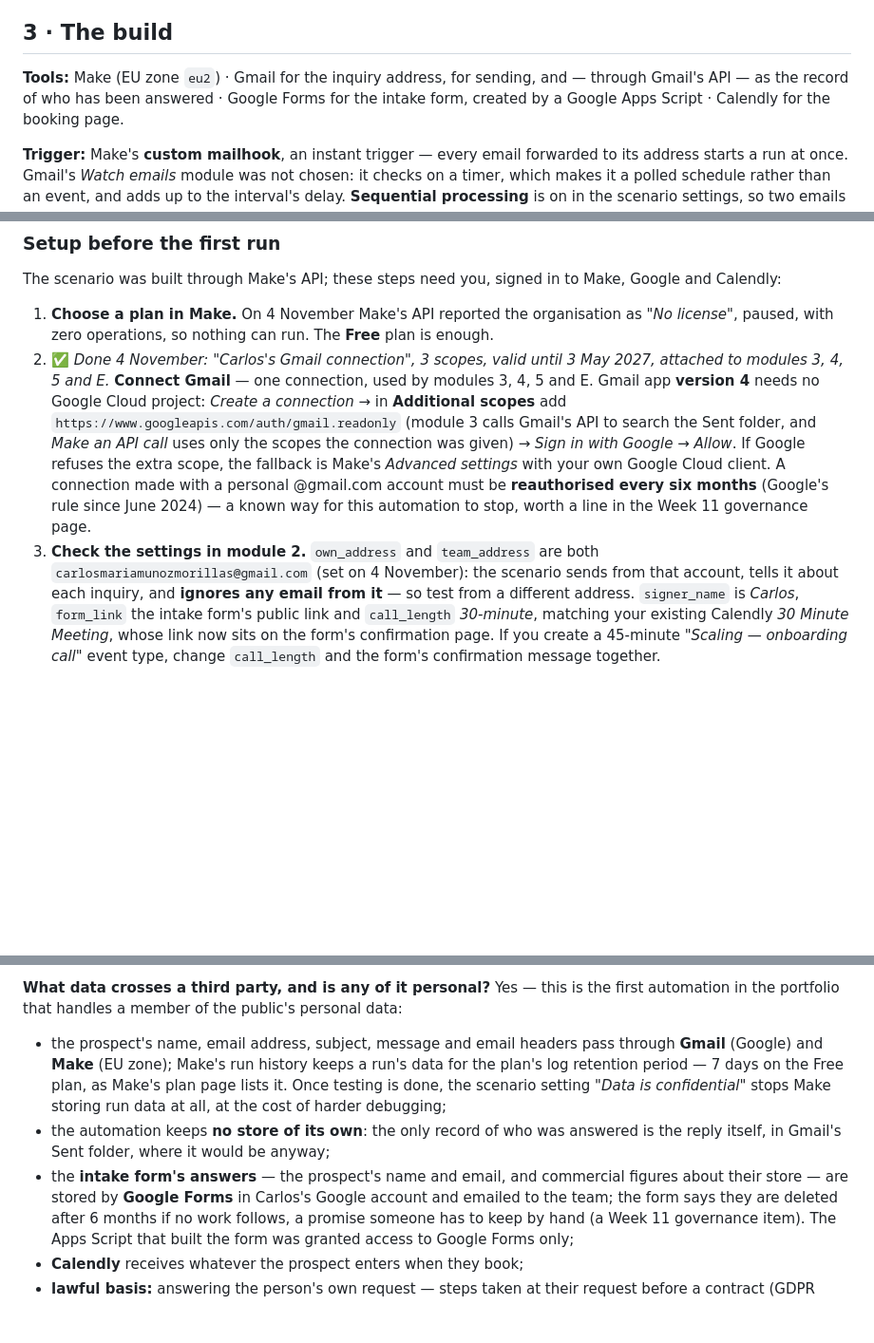
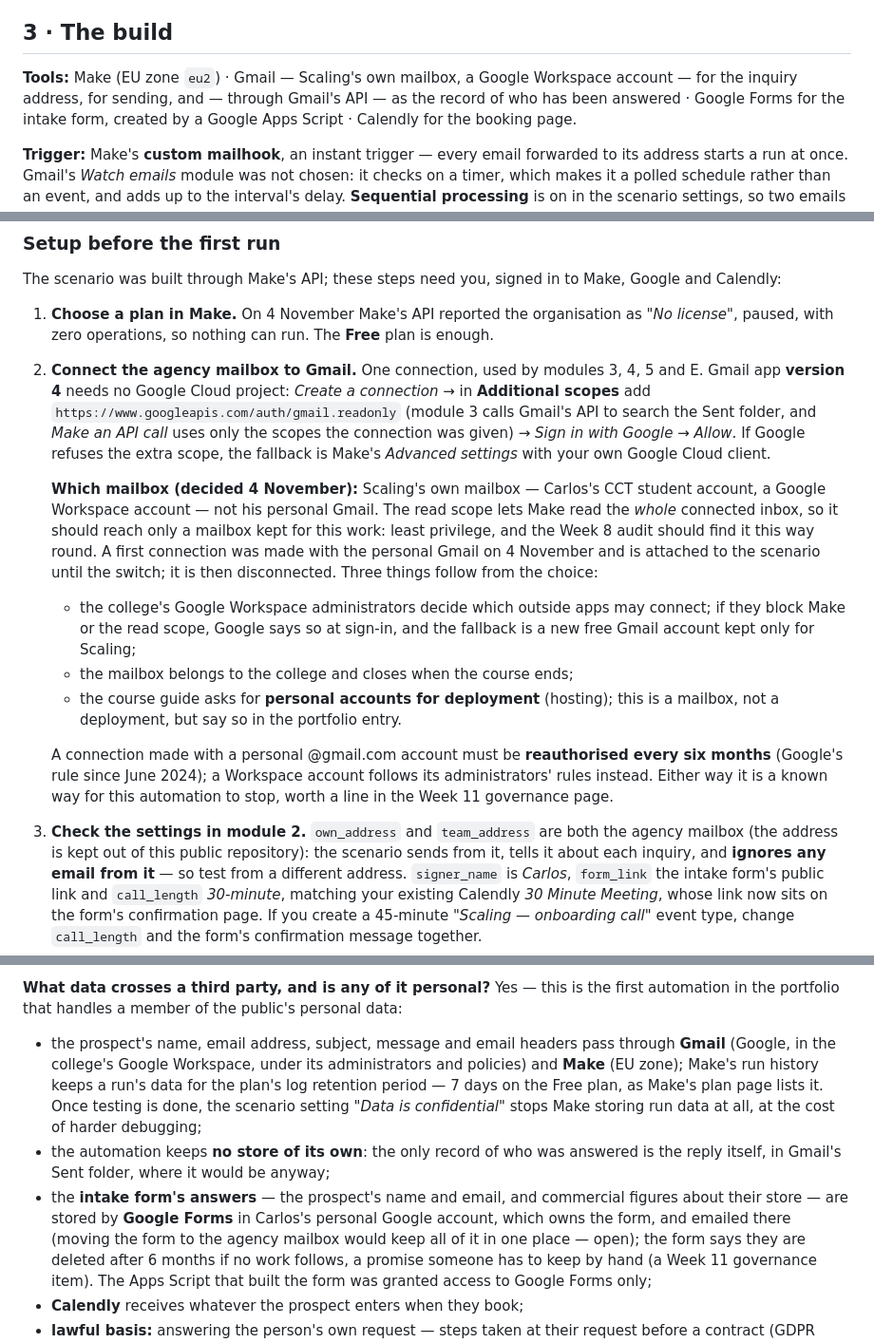
Before and after one commit to carlosmariamunozmorilas/lowcode-project, a Markdown page: docs/portfolio/automation-01.md, 3 parts joined by grey strips. Shown at 95% size. GitHub-like rendering; blank space fills up the shorter version.

Commit message:
Use Scaling's own mailbox for automation 1, not the personal Gmail
Carlos decided on 4 November that the scenario sends from his CCT
student Google Workspace mailbox. The doc now explains why (the Gmail
read scope reaches the whole connected inbox, so it should be a mailbox
kept for this work), what follows (Workspace admins may block Make, the
mailbox closes with the course, personal-accounts rule for deployment),
and keeps every email address out of the public repository. The switch
itself in Make is still to do.

Co-Authored-By: Claude Opus 5.5 <noreply@anthropic.com>

```diff
--- a/docs/portfolio/automation-01.md
+++ b/docs/portfolio/automation-01.md
@@ -74,8 +74,9 @@ through `POST /api/events`.
 
 ## 3 · The build
 
-**Tools:** Make (EU zone `eu2`) · Gmail for the inquiry address, for sending,
-and — through Gmail's API — as the record of who has been answered · Google
+**Tools:** Make (EU zone `eu2`) · Gmail — Scaling's own mailbox, a Google
+Workspace account — for the inquiry address, for sending, and — through
+Gmail's API — as the record of who has been answered · Google
 Forms for the intake form, created by a Google Apps Script · Calendly for the
 booking page.
 
@@ -148,22 +149,39 @@ Make, Google and Calendly:
 1. **Choose a plan in Make.** On 4 November Make's API reported the
    organisation as *"No license"*, paused, with zero operations, so nothing can
    run. The **Free** plan is enough.
-2. ✅ *Done 4 November: "Carlos's Gmail connection", 3 scopes, valid until
-   3 May 2027, attached to modules 3, 4, 5 and E.* **Connect Gmail** — one
-   connection, used by modules 3, 4, 5 and E. Gmail
-   app **version 4** needs no Google Cloud project: *Create a connection* →
-   in **Additional scopes** add `https://www.googleapis.com/auth/gmail.readonly`
-   (module 3 calls Gmail's API to search the Sent folder, and *Make an API
-   call* uses only the scopes the connection was given) → *Sign in with Google*
-   → *Allow*. If Google refuses the extra scope, the fallback is Make's
-   *Advanced settings* with your own Google Cloud client. A connection made
-   with a personal @gmail.com account must be **reauthorised every six
-   months** (Google's rule since June 2024) — a known way for this automation
-   to stop, worth a line in the Week 11 governance page.
+2. **Connect the agency mailbox to Gmail.** One connection, used by modules 3,
+   4, 5 and E. Gmail app **version 4** needs no Google Cloud project: *Create
+   a connection* → in **Additional scopes** add
+   `https://www.googleapis.com/auth/gmail.readonly` (module 3 calls Gmail's
+   API to search the Sent folder, and *Make an API call* uses only the scopes
+   the connection was given) → *Sign in with Google* → *Allow*. If Google
+   refuses the extra scope, the fallback is Make's *Advanced settings* with
+   your own Google Cloud client.
+
+   **Which mailbox (decided 4 November):** Scaling's own mailbox — Carlos's
+   CCT student account, a Google Workspace account — not his personal Gmail.
+   The read scope lets Make read the *whole* connected inbox, so it should
+   reach only a mailbox kept for this work: least privilege, and the Week 8
+   audit should find it this way round. A first connection was made with the
+   personal Gmail on 4 November and is attached to the scenario until the
+   switch; it is then disconnected. Three things follow from the choice:
+   - the college's Google Workspace administrators decide which outside apps
+     may connect; if they block Make or the read scope, Google says so at
+     sign-in, and the fallback is a new free Gmail account kept only for
+     Scaling;
+   - the mailbox belongs to the college and closes when the course ends;
+   - the course guide asks for **personal accounts for deployment** (hosting);
+     this is a mailbox, not a deployment, but say so in the portfolio entry.
+
+   A connection made with a personal @gmail.com account must be
+   **reauthorised every six months** (Google's rule since June 2024); a
+   Workspace account follows its administrators' rules instead. Either way it
+   is a known way for this automation to stop, worth a line in the Week 11
+   governance page.
 3. **Check the settings in module 2.** `own_address` and `team_address` are
-   both `carlosmariamunozmorillas@gmail.com` (set on 4 November): the scenario
-   sends from that account, tells it about each inquiry, and **ignores any
-   email from it** — so test from a different address. `signer_name` is
+   both the agency mailbox (the address is kept out of this public
+   repository): the scenario sends from it, tells it about each inquiry, and
+   **ignores any email from it** — so test from a different address. `signer_name` is
    *Carlos*, `form_link` the intake form's public link and `call_length`
    *30-minute*, matching your existing Calendly *30 Minute Meeting*, whose link
    now sits on the form's confirmation page. If you create a 45-minute
@@ -313,7 +331,8 @@ the first automation in the portfolio that handles a member of the public's
 personal data:
 
 - the prospect's name, email address, subject, message and email headers pass
-  through **Gmail** (Google) and **Make** (EU zone); Make's run history keeps a
+  through **Gmail** (Google, in the college's Google Workspace, under its
+  administrators and policies) and **Make** (EU zone); Make's run history keeps a
   run's data for the plan's log retention period — 7 days on the Free plan, as
   Make's plan page lists it. Once testing is done, the scenario setting *"Data is
   confidential"* stops Make storing run data at all, at the cost of harder
@@ -323,7 +342,9 @@ personal data:
   anyway;
 - the **intake form's answers** — the prospect's name and email, and
   commercial figures about their store — are stored by **Google Forms** in
-  Carlos's Google account and emailed to the team; the form says they are
+  Carlos's personal Google account, which owns the form, and emailed there
+  (moving the form to the agency mailbox would keep all of it in one place —
+  open); the form says they are
   deleted after 6 months if no work follows, a promise someone has to keep by
   hand (a Week 11 governance item). The Apps Script that built the form was
   granted access to Google Forms only;
```
